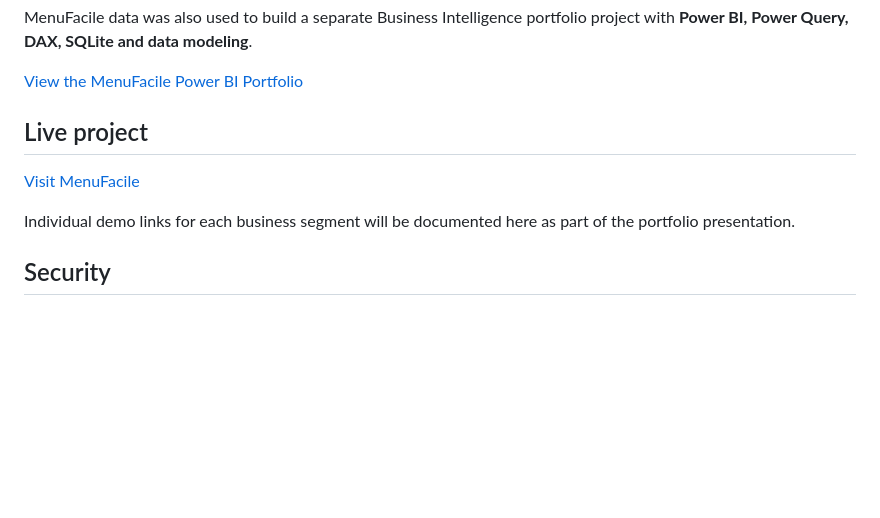
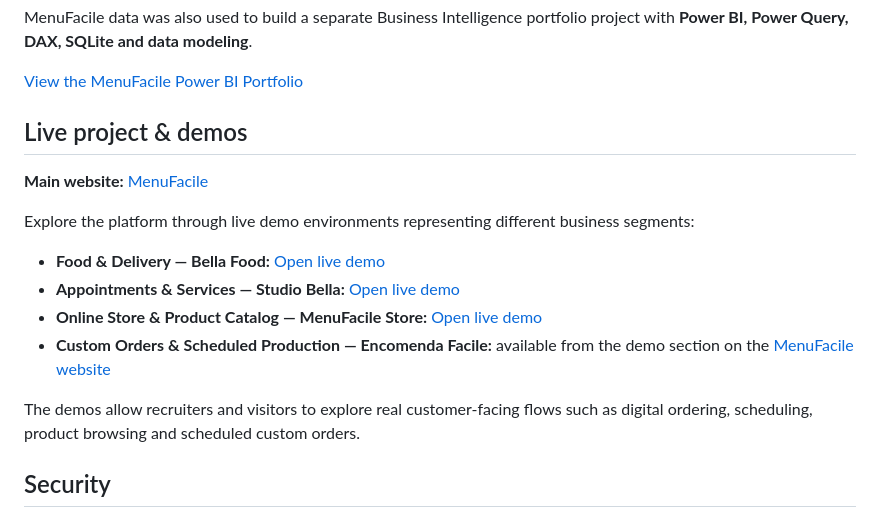
Before and after one commit to salles1109-coder/menufacile-saas, a Markdown page: README.md, the part around the change. GitHub-like rendering; blank space fills up the shorter version.

Commit message:
Add live MenuFacile demo links

```diff
--- a/README.md
+++ b/README.md
@@ -80,11 +80,18 @@ MenuFacile data was also used to build a separate Business Intelligence portfoli
 
 [View the MenuFacile Power BI Portfolio](https://github.com/salles1109-coder/menufacile-powerbi-portfolio)
 
-## Live project
+## Live project & demos
 
-[Visit MenuFacile](https://menufacile.org)
+**Main website:** [MenuFacile](https://menufacile.org/)
 
-Individual demo links for each business segment will be documented here as part of the portfolio presentation.
+Explore the platform through live demo environments representing different business segments:
+
+- **Food & Delivery — Bella Food:** [Open live demo](https://menufacile.org/menu/bella-pizza)
+- **Appointments & Services — Studio Bella:** [Open live demo](https://menufacile.org/menu/studio-bella)
+- **Online Store & Product Catalog — MenuFacile Store:** [Open live demo](https://menufacile.org/menu/iphone)
+- **Custom Orders & Scheduled Production — Encomenda Facile:** available from the demo section on the [MenuFacile website](https://menufacile.org/)
+
+The demos allow recruiters and visitors to explore real customer-facing flows such as digital ordering, scheduling, product browsing and scheduled custom orders.
 
 ## Security
 
```
